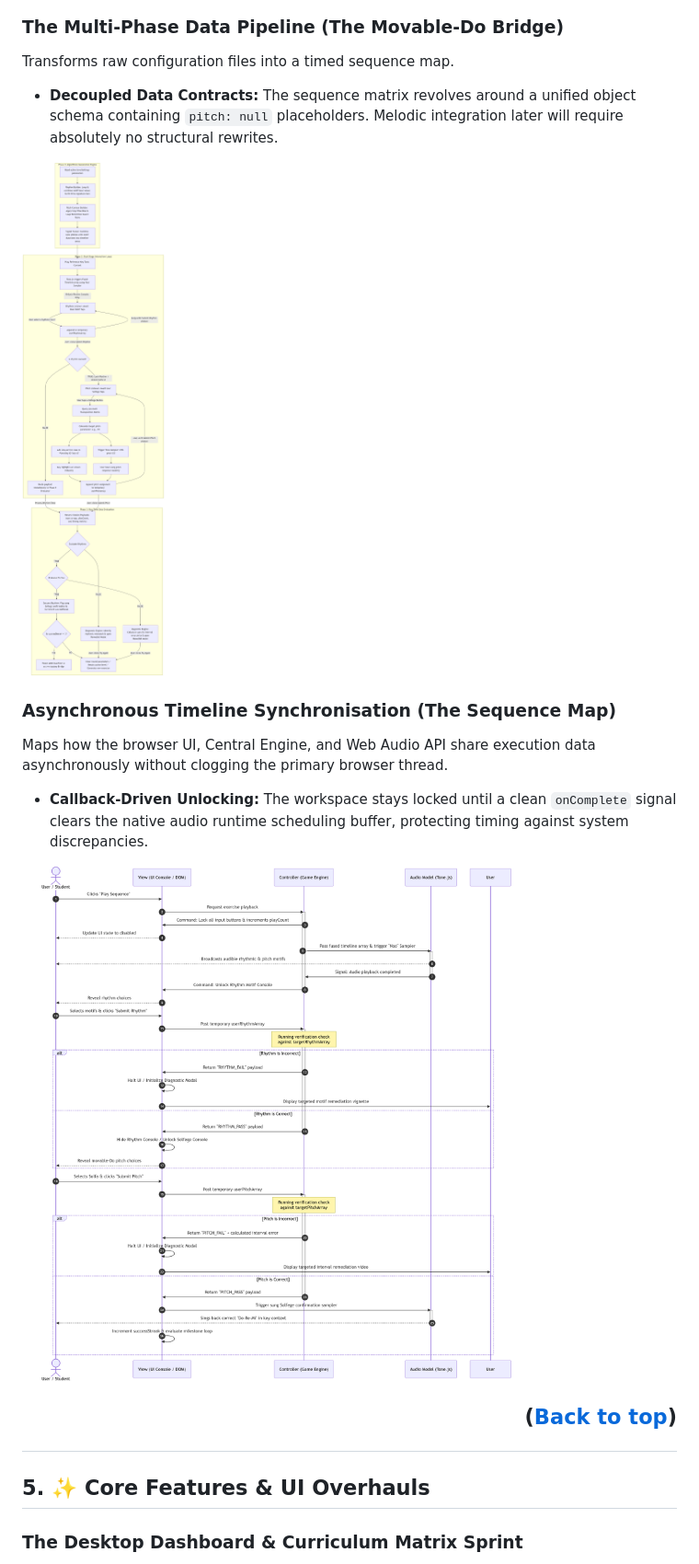
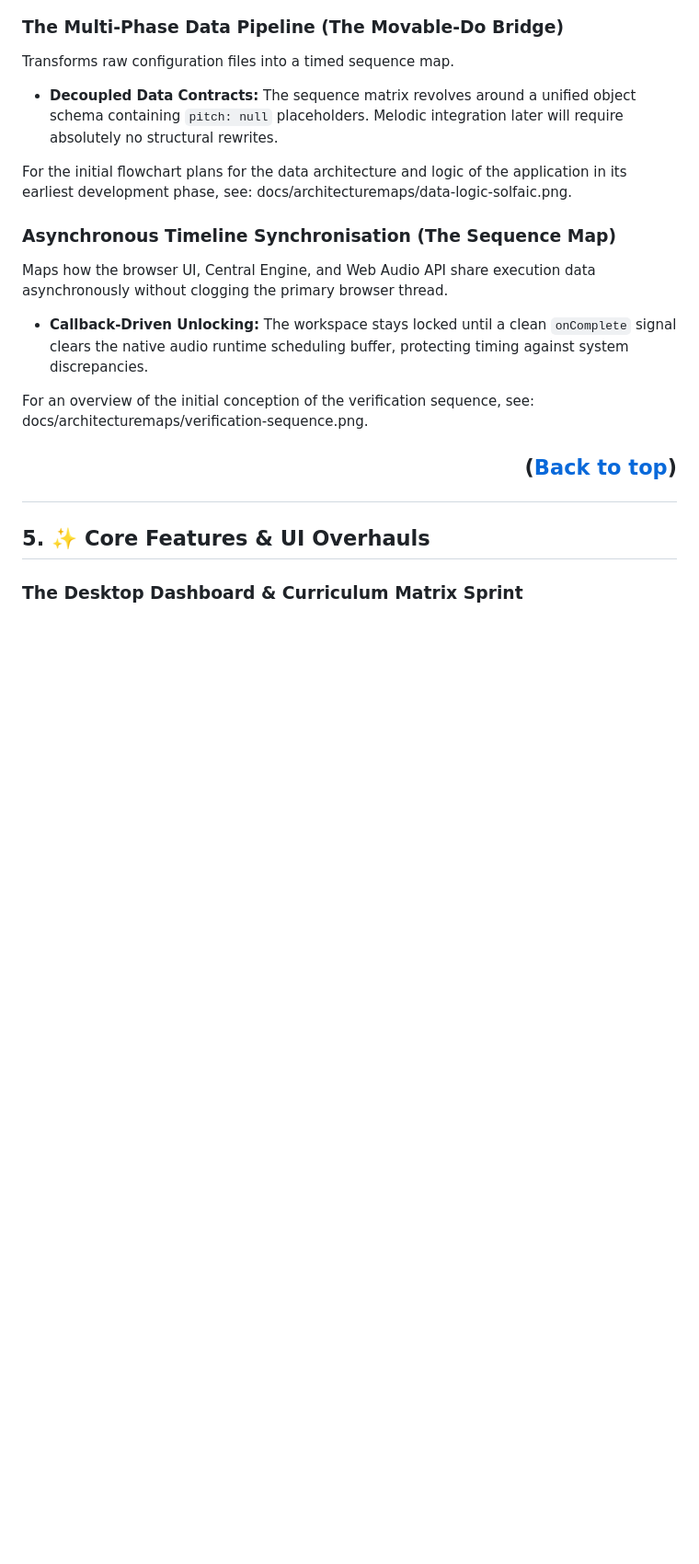
Before and after one commit to StockoL/solfaic, a Markdown page: README.md, the part around one of its changes. Shown at 92% size. Rendered like a GitHub page; blank space fills up the shorter version.

Commit message:
docs: removed mermaid flowcharts from README as they are both legacy and disrupt the flow of the document.

```diff
--- a/README.md
+++ b/README.md
@@ -140,7 +140,7 @@ Transforms raw configuration files into a timed sequence map.
 
 - **Decoupled Data Contracts:** The sequence matrix revolves around a unified object schema containing `pitch: null` placeholders. Melodic integration later will require absolutely no structural rewrites.
 
-![Proposed Data Pipeline](./docs/architecturemaps/data-logic-solfaic.png)
+For the initial flowchart plans for the data architecture and logic of the application in its earliest development phase, see: docs/architecturemaps/data-logic-solfaic.png.
 
 ### Asynchronous Timeline Synchronisation (The Sequence Map)
 
@@ -148,7 +148,7 @@ Maps how the browser UI, Central Engine, and Web Audio API share execution data
 
 - **Callback-Driven Unlocking:** The workspace stays locked until a clean `onComplete` signal clears the native audio runtime scheduling buffer, protecting timing against system discrepancies.
 
-![Proposed Sequence Map](./docs/architecturemaps/verification-sequence.png)
+For an overview of the initial conception of the verification sequence, see: docs/architecturemaps/verification-sequence.png.
 
 ## <p align="right">(<a href="#top">Back to top</a>)</p>
 
```
Also changed, not shown: other parts of README.md (+1 -1 lines).
